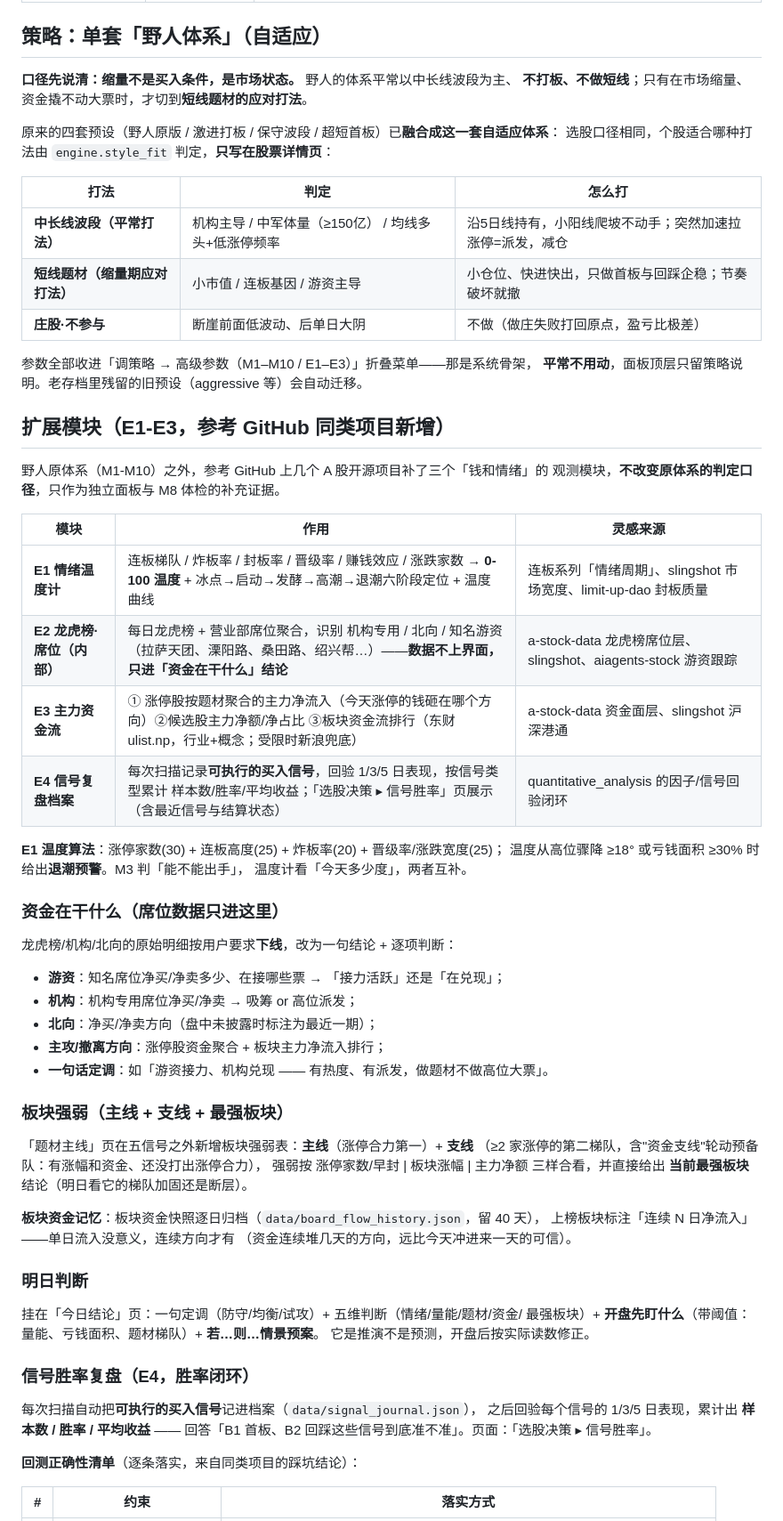
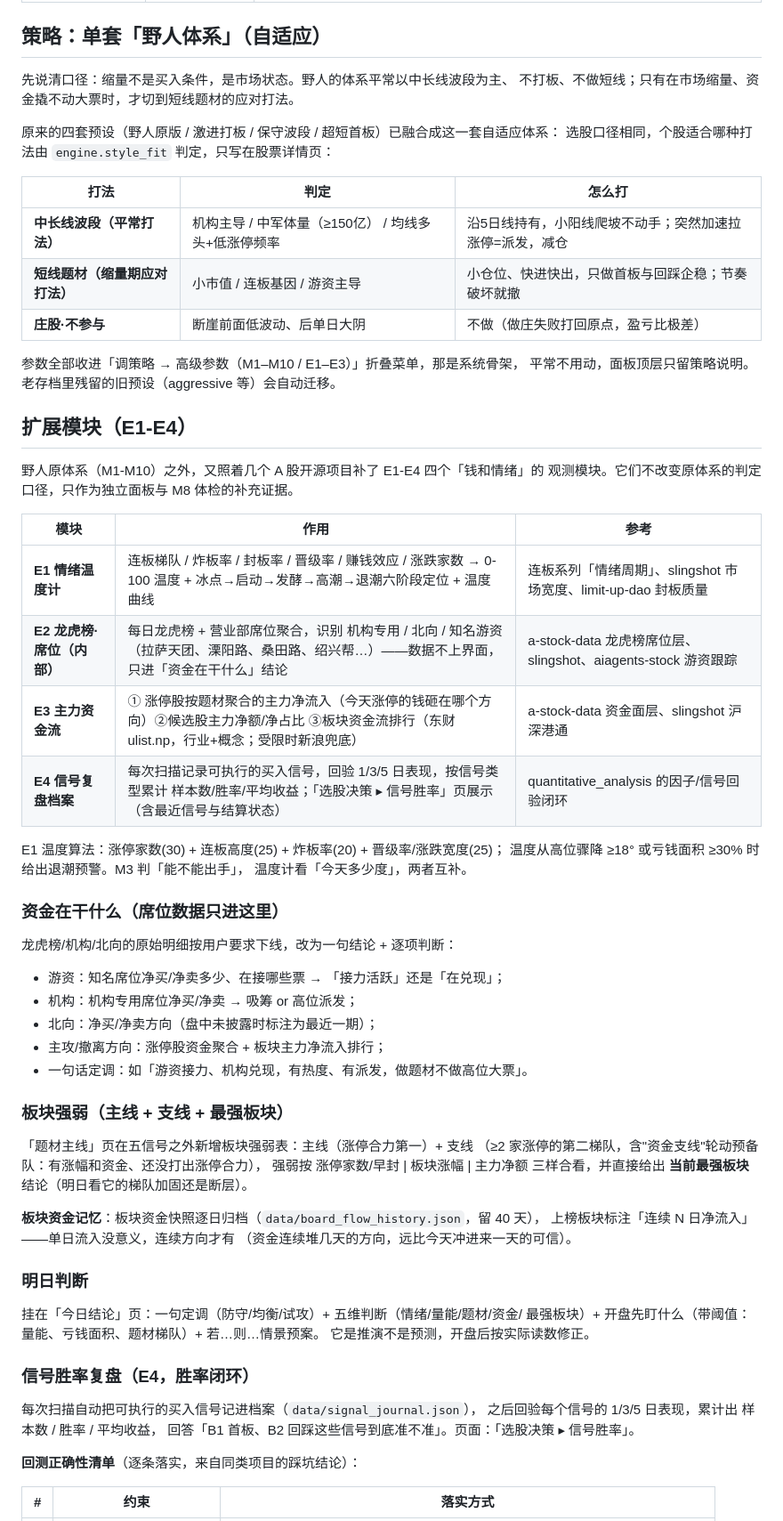
Before and after one commit to Hongred04/yeren-stock, a Markdown page: README.md, the part around one of its changes. Shown at 89% size. Rendered like a GitHub page.

Commit message:
docs：README 去 AI 味（清掉机械加粗与破折号、开头改白话）

```diff
--- a/README.md
+++ b/README.md
@@ -90,11 +91,11 @@ Windows 上直接双击 **`start.bat`** 也行（内部就是调 `launcher.py`
 
 ## 策略：单套「野人体系」（自适应）
 
-**口径先说清：缩量不是买入条件，是市场状态。** 野人的体系平常以中长线波段为主、
-**不打板、不做短线**；只有在市场缩量、资金撬不动大票时，才切到**短线题材的应对打法**。
+先说清口径：缩量不是买入条件，是市场状态。野人的体系平常以中长线波段为主、
+不打板、不做短线；只有在市场缩量、资金撬不动大票时，才切到短线题材的应对打法。
 
-原来的四套预设（野人原版 / 激进打板 / 保守波段 / 超短首板）已**融合成这一套自适应体系**：
-选股口径相同，个股适合哪种打法由 `engine.style_fit` 判定，**只写在股票详情页**：
+原来的四套预设（野人原版 / 激进打板 / 保守波段 / 超短首板）已融合成这一套自适应体系：
+选股口径相同，个股适合哪种打法由 `engine.style_fit` 判定，只写在股票详情页：
 
 | 打法 | 判定 | 怎么打 |
 |---|---|---|
@@ -102,38 +103,38 @@ Windows 上直接双击 **`start.bat`** 也行（内部就是调 `launcher.py`
 | **短线题材（缩量期应对打法）** | 小市值 / 连板基因 / 游资主导 | 小仓位、快进快出，只做首板与回踩企稳；节奏破坏就撤 |
 | **庄股·不参与** | 断崖前面低波动、后单日大阴 | 不做（做庄失败打回原点，盈亏比极差） |
 
-参数全部收进「调策略 → 高级参数（M1–M10 / E1–E3）」折叠菜单——那是系统骨架，
-**平常不用动**，面板顶层只留策略说明。老存档里残留的旧预设（aggressive 等）会自动迁移。
+参数全部收进「调策略 → 高级参数（M1–M10 / E1–E3）」折叠菜单，那是系统骨架，
+平常不用动，面板顶层只留策略说明。老存档里残留的旧预设（aggressive 等）会自动迁移。
 
-## 扩展模块（E1-E3，参考 GitHub 同类项目新增）
+## 扩展模块（E1-E4）
 
-野人原体系（M1-M10）之外，参考 GitHub 上几个 A 股开源项目补了三个「钱和情绪」的
-观测模块，**不改变原体系的判定口径**，只作为独立面板与 M8 体检的补充证据。
+野人原体系（M1-M10）之外，又照着几个 A 股开源项目补了 E1-E4 四个「钱和情绪」的
+观测模块。它们不改变原体系的判定口径，只作为独立面板与 M8 体检的补充证据。
 
-| 模块 | 作用 | 灵感来源 |
+| 模块 | 作用 | 参考 |
 |---|---|---|
-| **E1 情绪温度计** | 连板梯队 / 炸板率 / 封板率 / 晋级率 / 赚钱效应 / 涨跌家数 → **0-100 温度** + 冰点→启动→发酵→高潮→退潮六阶段定位 + 温度曲线 | 连板系列「情绪周期」、slingshot 市场宽度、limit-up-dao 封板质量 |
-| **E2 龙虎榜·席位（内部）** | 每日龙虎榜 + 营业部席位聚合，识别 机构专用 / 北向 / 知名游资（拉萨天团、溧阳路、桑田路、绍兴帮…）——**数据不上界面，只进「资金在干什么」结论** | a-stock-data 龙虎榜席位层、slingshot、aiagents-stock 游资跟踪 |
+| **E1 情绪温度计** | 连板梯队 / 炸板率 / 封板率 / 晋级率 / 赚钱效应 / 涨跌家数 → 0-100 温度 + 冰点→启动→发酵→高潮→退潮六阶段定位 + 温度曲线 | 连板系列「情绪周期」、slingshot 市场宽度、limit-up-dao 封板质量 |
+| **E2 龙虎榜·席位（内部）** | 每日龙虎榜 + 营业部席位聚合，识别 机构专用 / 北向 / 知名游资（拉萨天团、溧阳路、桑田路、绍兴帮…）——数据不上界面，只进「资金在干什么」结论 | a-stock-data 龙虎榜席位层、slingshot、aiagents-stock 游资跟踪 |
 | **E3 主力资金流** | ① 涨停股按题材聚合的主力净流入（今天涨停的钱砸在哪个方向）②候选股主力净额/净占比 ③板块资金流排行（东财 ulist.np，行业+概念；受限时新浪兜底） | a-stock-data 资金面层、slingshot 沪深港通 |
-| **E4 信号复盘档案** | 每次扫描记录**可执行的买入信号**，回验 1/3/5 日表现，按信号类型累计 样本数/胜率/平均收益；「选股决策 ▸ 信号胜率」页展示（含最近信号与结算状态） | quantitative_analysis 的因子/信号回验闭环 |
+| **E4 信号复盘档案** | 每次扫描记录可执行的买入信号，回验 1/3/5 日表现，按信号类型累计 样本数/胜率/平均收益；「选股决策 ▸ 信号胜率」页展示（含最近信号与结算状态） | quantitative_analysis 的因子/信号回验闭环 |
 
-**E1 温度算法**：涨停家数(30) + 连板高度(25) + 炸板率(20) + 晋级率/涨跌宽度(25)；
-温度从高位骤降 ≥18° 或亏钱面积 ≥30% 时给出**退潮预警**。M3 判「能不能出手」，
+E1 温度算法：涨停家数(30) + 连板高度(25) + 炸板率(20) + 晋级率/涨跌宽度(25)；
+温度从高位骤降 ≥18° 或亏钱面积 ≥30% 时给出退潮预警。M3 判「能不能出手」，
 温度计看「今天多少度」，两者互补。
 
 ### 资金在干什么（席位数据只进这里）
 
-龙虎榜/机构/北向的原始明细按用户要求**下线**，改为一句结论 + 逐项判断：
+龙虎榜/机构/北向的原始明细按用户要求下线，改为一句结论 + 逐项判断：
 
-- **游资**：知名席位净买/净卖多少、在接哪些票 → 「接力活跃」还是「在兑现」；
-- **机构**：机构专用席位净买/净卖 → 吸筹 or 高位派发；
-- **北向**：净买/净卖方向（盘中未披露时标注为最近一期）；
-- **主攻/撤离方向**：涨停股资金聚合 + 板块主力净流入排行；
-- **一句话定调**：如「游资接力、机构兑现 —— 有热度、有派发，做题材不做高位大票」。
+- 游资：知名席位净买/净卖多少、在接哪些票 → 「接力活跃」还是「在兑现」；
+- 机构：机构专用席位净买/净卖 → 吸筹 or 高位派发；
+- 北向：净买/净卖方向（盘中未披露时标注为最近一期）；
+- 主攻/撤离方向：涨停股资金聚合 + 板块主力净流入排行；
+- 一句话定调：如「游资接力、机构兑现，有热度、有派发，做题材不做高位大票」。
 
 ### 板块强弱（主线 + 支线 + 最强板块）
 
-「题材主线」页在五信号之外新增板块强弱表：**主线**（涨停合力第一）+ **支线**
+「题材主线」页在五信号之外新增板块强弱表：主线（涨停合力第一）+ 支线
 （≥2 家涨停的第二梯队，含"资金支线"轮动预备队：有涨幅和资金、还没打出涨停合力），
 强弱按 涨停家数/早封 | 板块涨幅 | 主力净额 三样合看，并直接给出
 **当前最强板块**结论（明日看它的梯队加固还是断层）。
@@ -145,13 +146,13 @@ Windows 上直接双击 **`start.bat`** 也行（内部就是调 `launcher.py`
 ### 明日判断
 
 挂在「今日结论」页：一句定调（防守/均衡/试攻）+ 五维判断（情绪/量能/题材/资金/
-最强板块）+ **开盘先盯什么**（带阈值：量能、亏钱面积、题材梯队）+ **若…则…情景预案**。
+最强板块）+ 开盘先盯什么（带阈值：量能、亏钱面积、题材梯队）+ 若…则…情景预案。
 它是推演不是预测，开盘后按实际读数修正。
 
 ### 信号胜率复盘（E4，胜率闭环）
 
-每次扫描自动把**可执行的买入信号**记进档案（`data/signal_journal.json`），
-之后回验每个信号的 1/3/5 日表现，累计出 **样本数 / 胜率 / 平均收益** ——
+每次扫描自动把可执行的买入信号记进档案（`data/signal_journal.json`），
+之后回验每个信号的 1/3/5 日表现，累计出 样本数 / 胜率 / 平均收益，
 回答「B1 首板、B2 回踩这些信号到底准不准」。页面：「选股决策 ▸ 信号胜率」。
 
 **回测正确性清单**（逐条落实，来自同类项目的踩坑结论）：
```
Also changed, not shown: other parts of README.md (+118 -117 lines).
